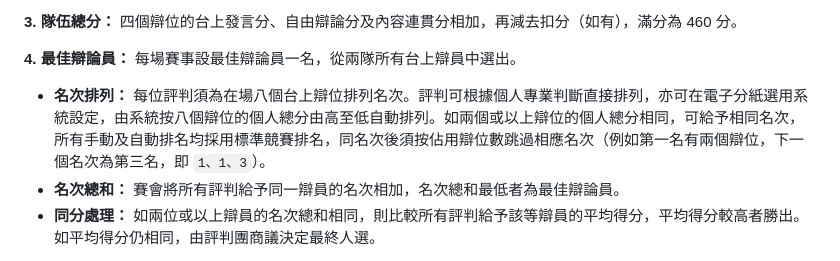
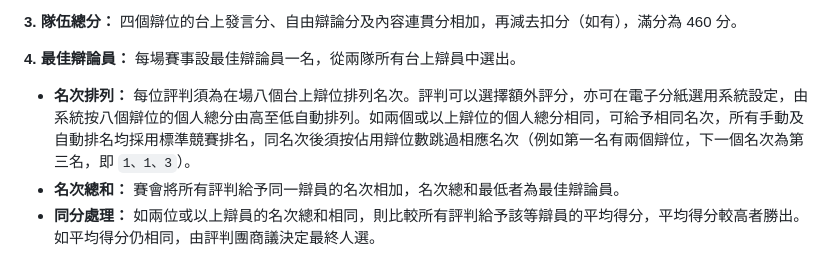
Before and after one commit to lzlovecats/skhlmc_dbt_marksys, a Markdown page: assets/rules.md, the part around the change. GitHub-like rendering.

```diff
--- a/assets/rules.md
+++ b/assets/rules.md
@@ -156,7 +156,7 @@
 
 **4. 最佳辯論員：** 每場賽事設最佳辯論員一名，從兩隊所有台上辯員中選出。
 
-- **名次排列：** 每位評判須為在場八個台上辯位排列名次。評判可根據個人專業判斷直接排列，亦可在電子分紙選用系統設定，由系統按八個辯位的個人總分由高至低自動排列。如兩個或以上辯位的個人總分相同，可給予相同名次，所有手動及自動排名均採用標準競賽排名，同名次後須按佔用辯位數跳過相應名次（例如第一名有兩個辯位，下一個名次為第三名，即 `1、1、3`）。
+- **名次排列：** 每位評判須為在場八個台上辯位排列名次。評判可以選擇額外評分，亦可在電子分紙選用系統設定，由系統按八個辯位的個人總分由高至低自動排列。如兩個或以上辯位的個人總分相同，可給予相同名次，所有手動及自動排名均採用標準競賽排名，同名次後須按佔用辯位數跳過相應名次（例如第一名有兩個辯位，下一個名次為第三名，即 `1、1、3`）。
 - **名次總和：** 賽會將所有評判給予同一辯員的名次相加，名次總和最低者為最佳辯論員。
 - **同分處理：** 如兩位或以上辯員的名次總和相同，則比較所有評判給予該等辯員的平均得分，平均得分較高者勝出。如平均得分仍相同，由評判團商議決定最終人選。
 
```
